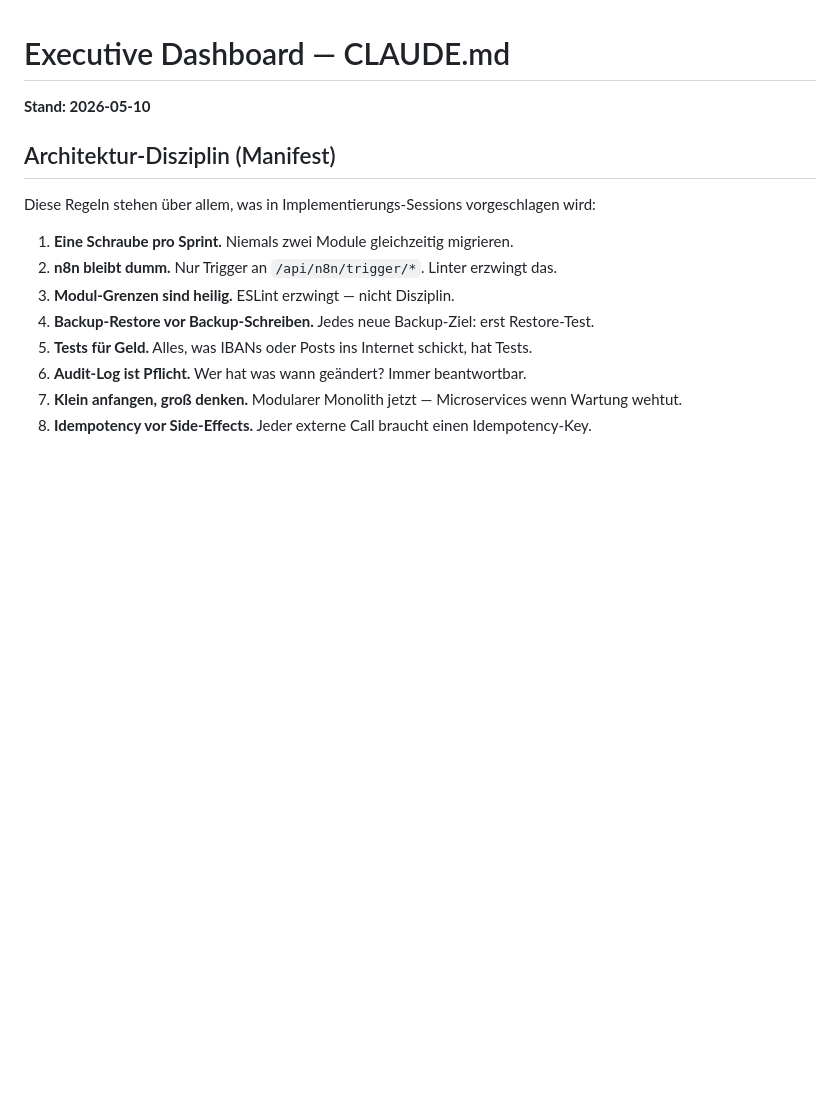
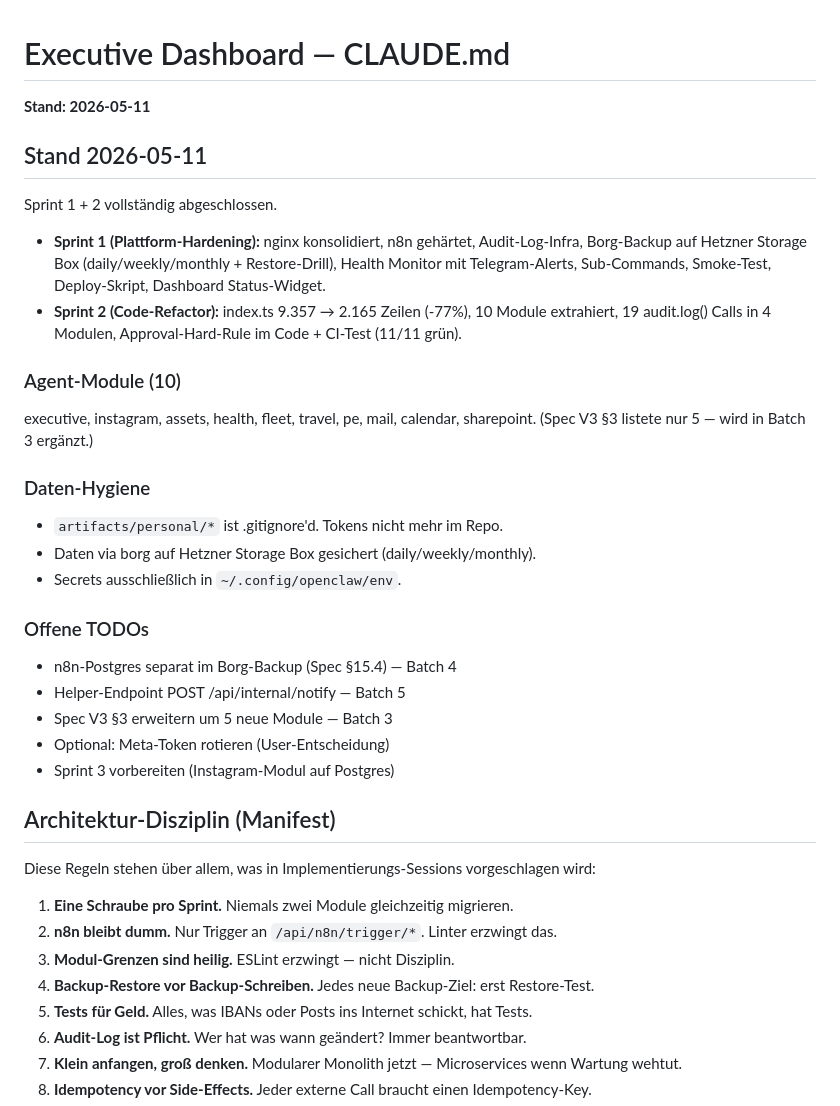
Before and after one commit to biko007/executive-dashboard-private, a Markdown page: CLAUDE.md, the part around the change. Drawn GitHub-style; blank space fills up the shorter version.

Commit message:
docs(claude-md): update sprint status (1+2 done), 10 modules, hygiene state
Co-Authored-By: Claude Opus 4.6 <noreply@anthropic.com>

```diff
--- a/CLAUDE.md
+++ b/CLAUDE.md
@@ -1,6 +1,36 @@
 # Executive Dashboard — CLAUDE.md
 
-**Stand: 2026-05-10**
+**Stand: 2026-05-11**
+
+## Stand 2026-05-11
+
+Sprint 1 + 2 vollständig abgeschlossen.
+
+- **Sprint 1 (Plattform-Hardening):** nginx konsolidiert, n8n gehärtet, Audit-Log-Infra,
+  Borg-Backup auf Hetzner Storage Box (daily/weekly/monthly + Restore-Drill),
+  Health Monitor mit Telegram-Alerts, Sub-Commands, Smoke-Test, Deploy-Skript,
+  Dashboard Status-Widget.
+- **Sprint 2 (Code-Refactor):** index.ts 9.357 → 2.165 Zeilen (-77%), 10 Module extrahiert,
+  19 audit.log() Calls in 4 Modulen, Approval-Hard-Rule im Code + CI-Test (11/11 grün).
+
+### Agent-Module (10)
+
+executive, instagram, assets, health, fleet, travel, pe, mail, calendar, sharepoint.
+(Spec V3 §3 listete nur 5 — wird in Batch 3 ergänzt.)
+
+### Daten-Hygiene
+
+- `artifacts/personal/*` ist .gitignore'd. Tokens nicht mehr im Repo.
+- Daten via borg auf Hetzner Storage Box gesichert (daily/weekly/monthly).
+- Secrets ausschließlich in `~/.config/openclaw/env`.
+
+### Offene TODOs
+
+- n8n-Postgres separat im Borg-Backup (Spec §15.4) — Batch 4
+- Helper-Endpoint POST /api/internal/notify — Batch 5
+- Spec V3 §3 erweitern um 5 neue Module — Batch 3
+- Optional: Meta-Token rotieren (User-Entscheidung)
+- Sprint 3 vorbereiten (Instagram-Modul auf Postgres)
 
 ## Architektur-Disziplin (Manifest)
 
```
